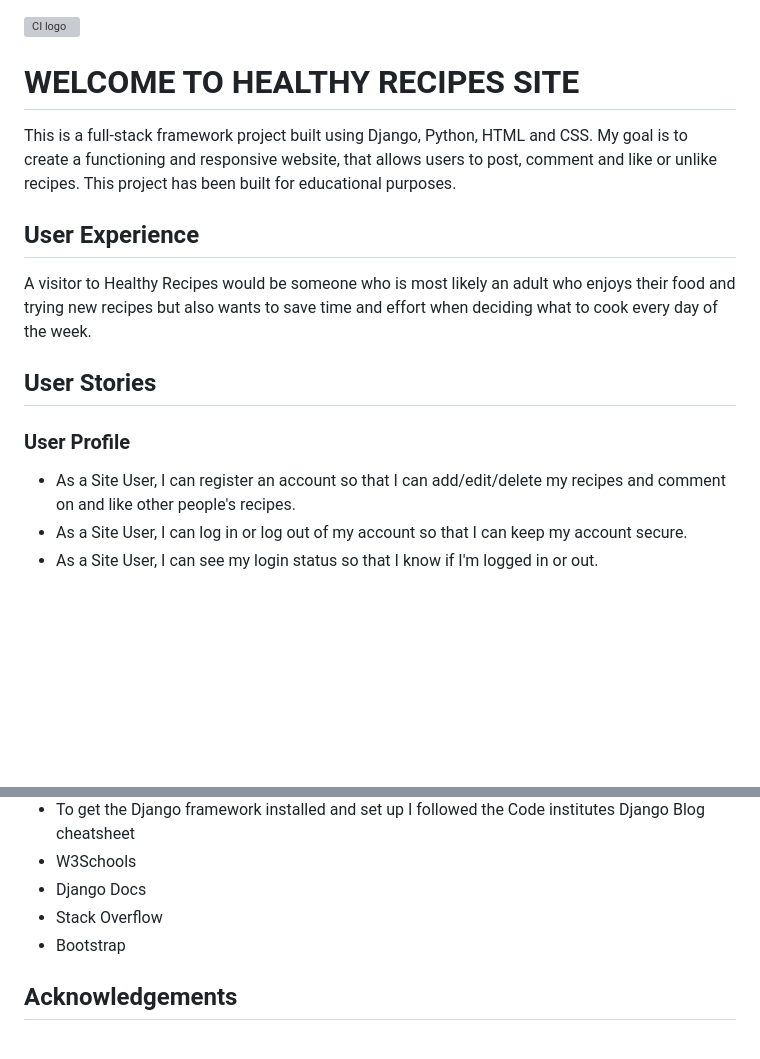
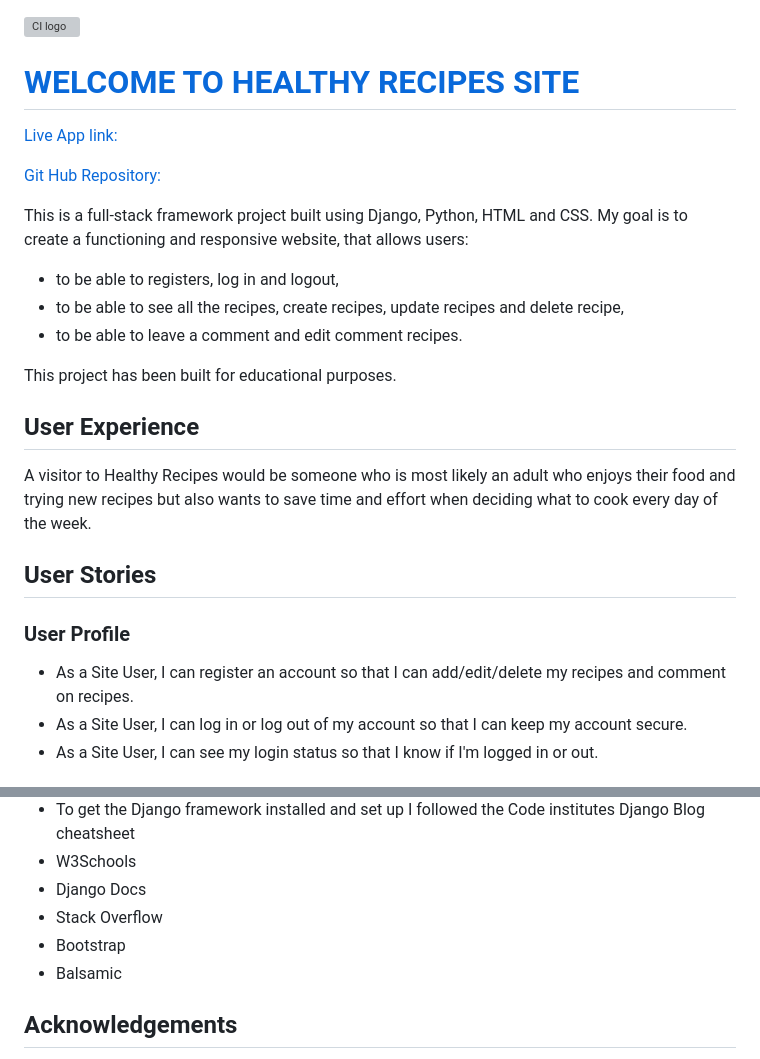
Before and after one commit to SnezhanaZdravkova/RecipesBook, a Markdown page: README.md, 2 parts joined by grey strips. GitHub-like rendering; blank space fills up the shorter version; grey boxes are pictures that could not be loaded.

Commit message:
Add links to the live app and github

```diff
--- a/README.md
+++ b/README.md
@@ -1,7 +1,18 @@
 ![CI logo](https://codeinstitute.s3.amazonaws.com/fullstack/ci_logo_small.png)
 
-# WELCOME TO HEALTHY RECIPES SITE
-This is a full-stack framework project built using Django, Python, HTML and CSS. My goal is to create a functioning and responsive website, that allows users to post, comment and like or unlike recipes. This project has been built for educational purposes.
+# [WELCOME TO HEALTHY RECIPES SITE]('https://8000-snezhanazdravkova-recipe-0xcekgdfdb.us2.codeanyapp.com/')
+
+
+[Live App link:]('https://8000-snezhanazdravkova-recipe-0xcekgdfdb.us2.codeanyapp.com/')
+
+[Git Hub Repository:]('https://github.com/SnezhanaZdravkova/RecipesBook')
+
+This is a full-stack framework project built using Django, Python, HTML and CSS. My goal is to create a functioning and responsive website, that allows users:
+- to be able to registers, log in and logout,
+- to be able to see all the recipes, create recipes, update recipes and delete recipe,
+- to be able to leave a comment and edit comment recipes.
+
+This project has been built for educational purposes.
 
 ## User Experience
 
@@ -10,7 +21,7 @@ A visitor to Healthy Recipes would be someone who is most likely an adult who en
 ## User Stories
 
 ### User Profile
-- As a Site User, I can register an account so that I can add/edit/delete my recipes and comment on and like other people's recipes.
+- As a Site User, I can register an account so that I can add/edit/delete my recipes and comment on recipes.
 - As a Site User, I can log in or log out of my account so that I can keep my account secure.
 - As a Site User, I can see my login status so that I know if I'm logged in or out.
 
@@ -166,6 +177,7 @@ The site is now live and operational.
 - Django Docs
 - Stack Overflow
 - Bootstrap
+- Balsamic
 
 ## Acknowledgements
 - Many thanks to my mentor Ronan for his support and advice and for helping me to fix slud problem.
```
